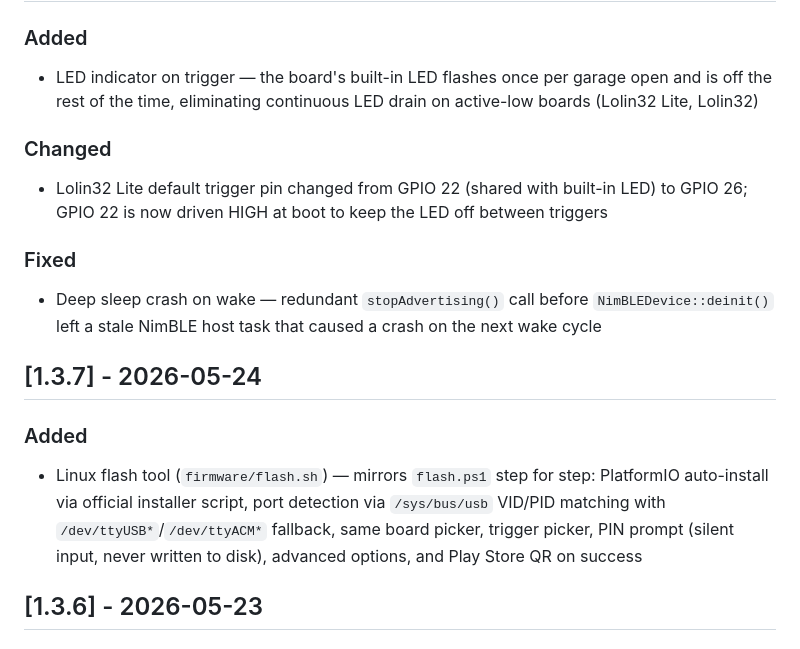
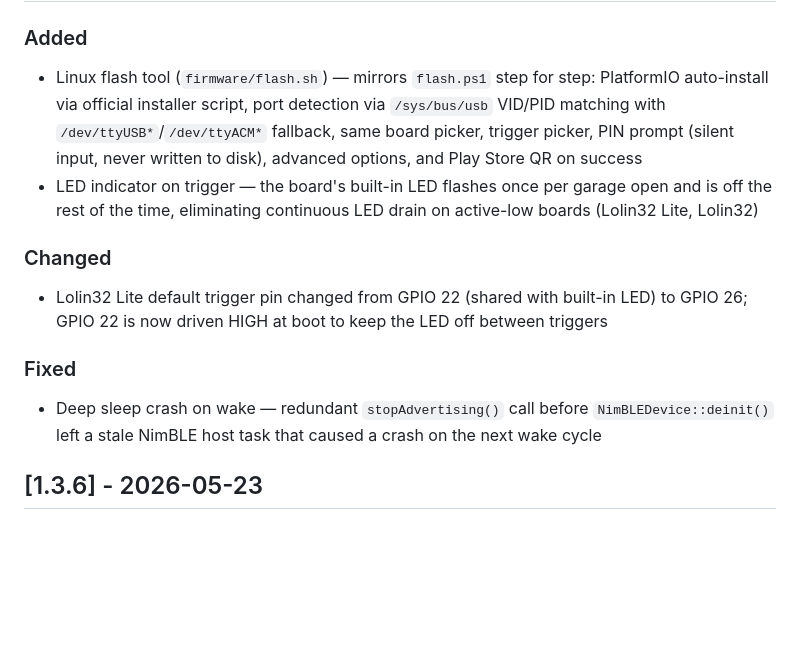
Before and after one commit to GerardUmbert/GarageAAtoESP32, a Markdown page: CHANGELOG.md, the part around one of its changes. Rendered like a GitHub page; blank space fills up the shorter version.

```diff
--- a/CHANGELOG.md
+++ b/CHANGELOG.md
@@ -8,5 +8,6 @@ Versions follow [Semantic Versioning](https://semver.org/).
 
 ### Added
+- Linux flash tool (`firmware/flash.sh`) — mirrors `flash.ps1` step for step: PlatformIO auto-install via official installer script, port detection via `/sys/bus/usb` VID/PID matching with `/dev/ttyUSB*`/`/dev/ttyACM*` fallback, same board picker, trigger picker, PIN prompt (silent input, never written to disk), advanced options, and Play Store QR on success
 - LED indicator on trigger — the board's built-in LED flashes once per garage open and is off the rest of the time, eliminating continuous LED drain on active-low boards (Lolin32 Lite, Lolin32)
 
 ### Changed
@@ -14,11 +15,6 @@ Versions follow [Semantic Versioning](https://semver.org/).
 
 ### Fixed
 - Deep sleep crash on wake — redundant `stopAdvertising()` call before `NimBLEDevice::deinit()` left a stale NimBLE host task that caused a crash on the next wake cycle
-
-## [1.3.7] - 2026-05-24
-
-### Added
-- Linux flash tool (`firmware/flash.sh`) — mirrors `flash.ps1` step for step: PlatformIO auto-install via official installer script, port detection via `/sys/bus/usb` VID/PID matching with `/dev/ttyUSB*`/`/dev/ttyACM*` fallback, same board picker, trigger picker, PIN prompt (silent input, never written to disk), advanced options, and Play Store QR on success
 
 ## [1.3.6] - 2026-05-23
 
```
Also changed, not shown: other parts of CHANGELOG.md (+1 -1 lines), README.md (+6 -5 lines).
